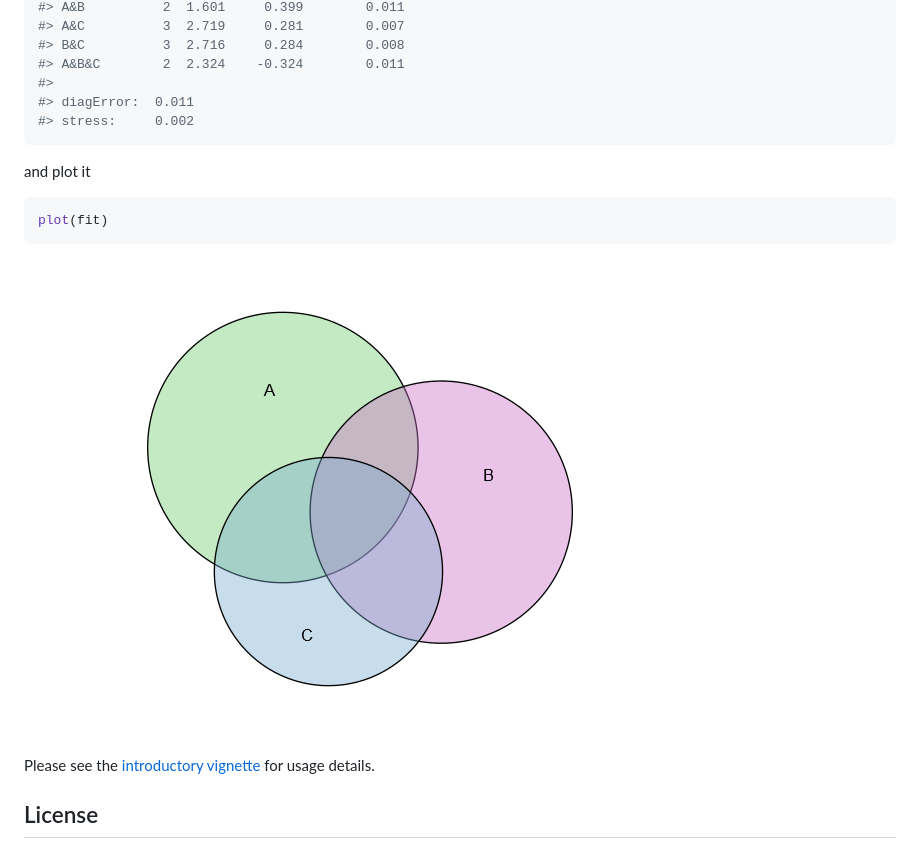
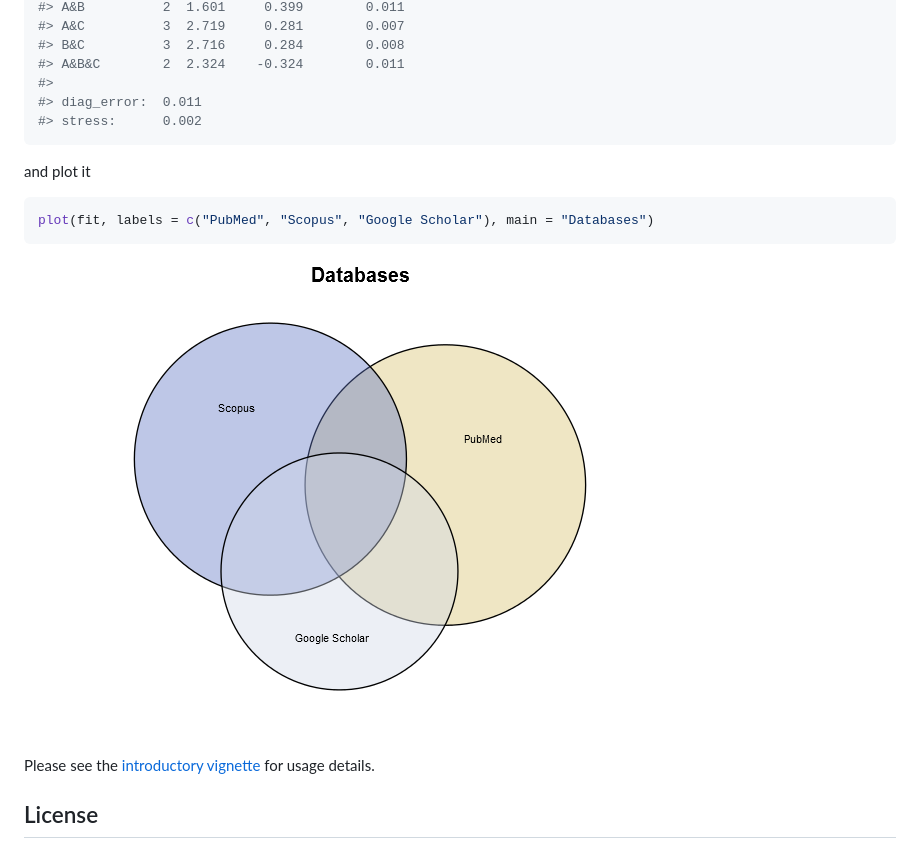
Before and after one commit to jolars/eulerr, a Markdown page: README.md, the part around the change. GitHub-like rendering; pictures changed too: README-plot_method-1.png.

Commit message:
Update readme after package changes.

````diff
--- a/README.md
+++ b/README.md
@@ -49,14 +49,14 @@ fit
 #> B&C          3  2.716     0.284        0.008
 #> A&B&C        2  2.324    -0.324        0.011
 #>
-#> diagError:  0.011
-#> stress:     0.002
+#> diag_error:  0.011
+#> stress:      0.002
 ```
 
 and plot it
 
 ``` r
-plot(fit)
+plot(fit, labels = c("PubMed", "Scopus", "Google Scholar"), main = "Databases")
 ```
 
 ![](README-plot_method-1.png)
````
Also changed, not shown: 1 other file.
